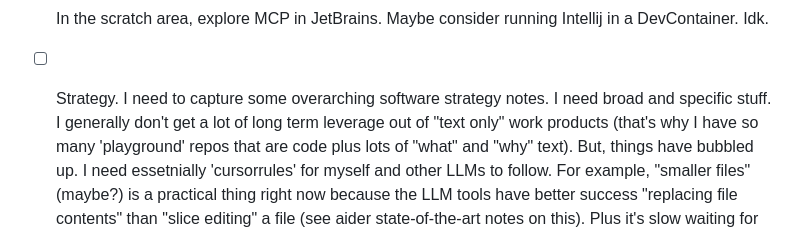
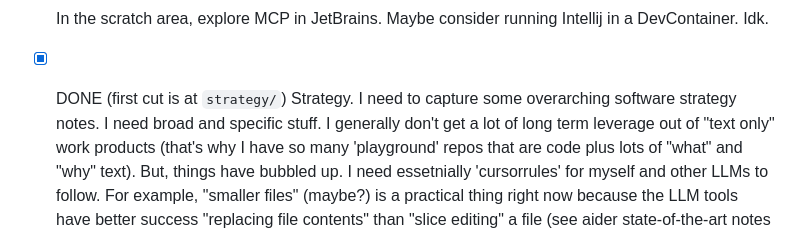
Before and after one commit to dgroomes/my-software, a Markdown page: README.md, the part around the change. GitHub-like rendering.

Commit message:
First, and small, cut of a "software strategy"

```diff
--- a/README.md
+++ b/README.md
@@ -106,7 +106,7 @@ General clean-ups, TODOs and things I wish to implement for this project:
   best parts of a task/project manager (Linear) and the low-tech approach of "just ad hoc markdown" (like I've done) and
   get more mileage out of it.
 - [ ] In the scratch area, explore MCP in JetBrains. Maybe consider running Intellij in a DevContainer. Idk.
-- [ ] Strategy. I need to capture some overarching software strategy notes. I need broad and specific stuff. I generally
+- [x] DONE (first cut is at `strategy/`) Strategy. I need to capture some overarching software strategy notes. I need broad and specific stuff. I generally
   don't get a lot of long term leverage out of "text only" work products (that's why I have so many 'playground' repos
   that are code plus lots of "what" and "why" text). But, things have bubbled up. I need essetnially 'cursorrules' for
   myself and other LLMs to follow. For example, "smaller files" (maybe?) is a practical thing right now because the LLM
```
Also changed, not shown: strategy/README.md (added, +20 -0 lines).
